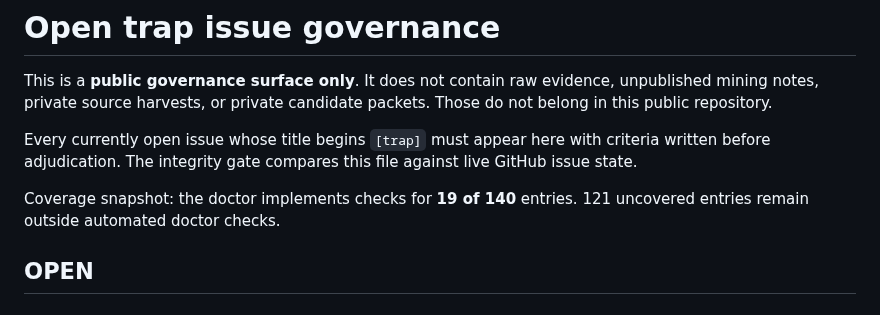
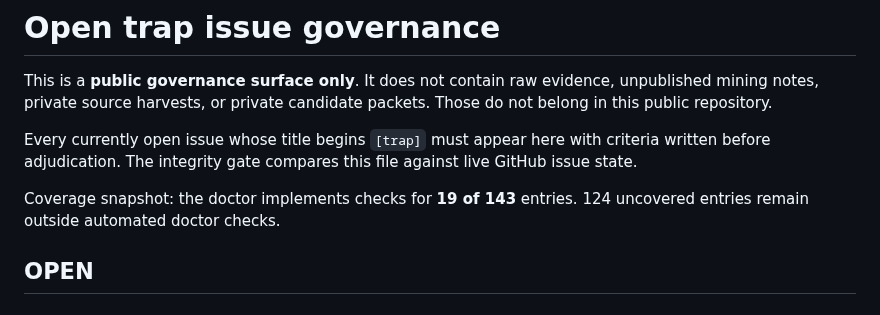
Before and after one commit to Blackwellboy/model-serving-minefield, a Markdown page: registry/OPEN_TRAP_ISSUES.md, the part around the change. Drawn GitHub-style.

Commit message:
Update 143-trap coverage count in registry/OPEN_TRAP_ISSUES.md

```diff
--- a/registry/OPEN_TRAP_ISSUES.md
+++ b/registry/OPEN_TRAP_ISSUES.md
@@ -4,7 +4,7 @@ This is a **public governance surface only**. It does not contain raw evidence,
 
 Every currently open issue whose title begins `[trap]` must appear here with criteria written before adjudication. The integrity gate compares this file against live GitHub issue state.
 
-Coverage snapshot: the doctor implements checks for **19 of 140** entries.  121 uncovered entries remain outside automated doctor checks.
+Coverage snapshot: the doctor implements checks for **19 of 143** entries.  124 uncovered entries remain outside automated doctor checks.
 
 ## OPEN
 
```
